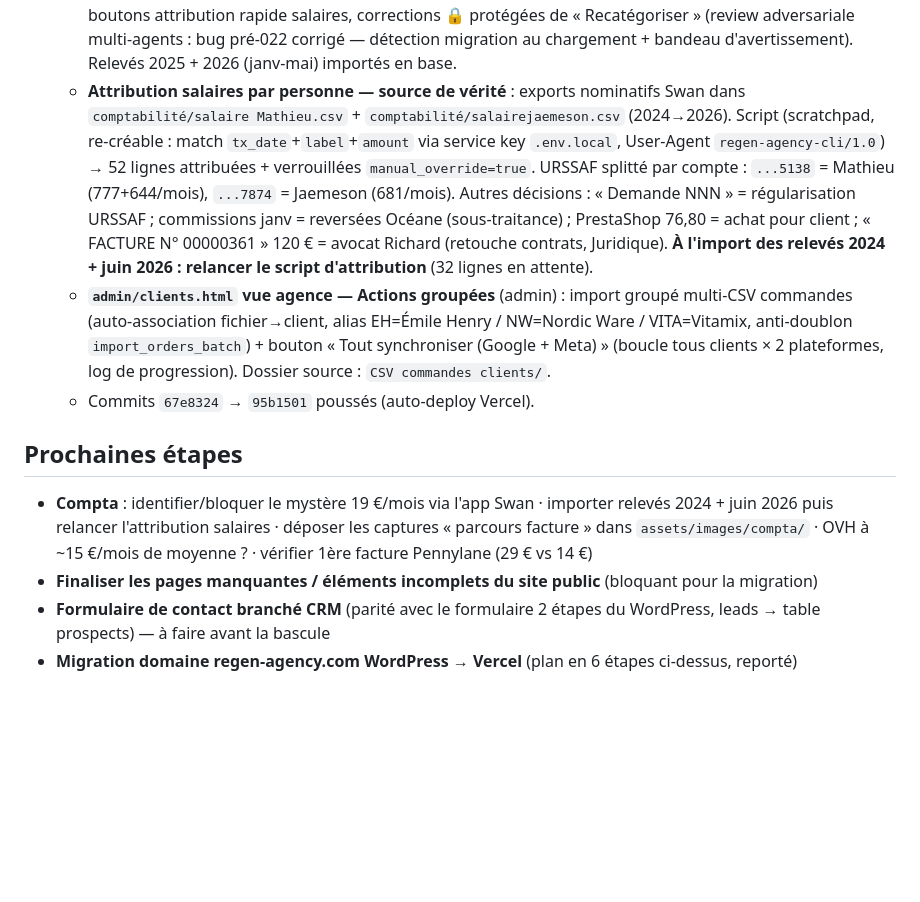
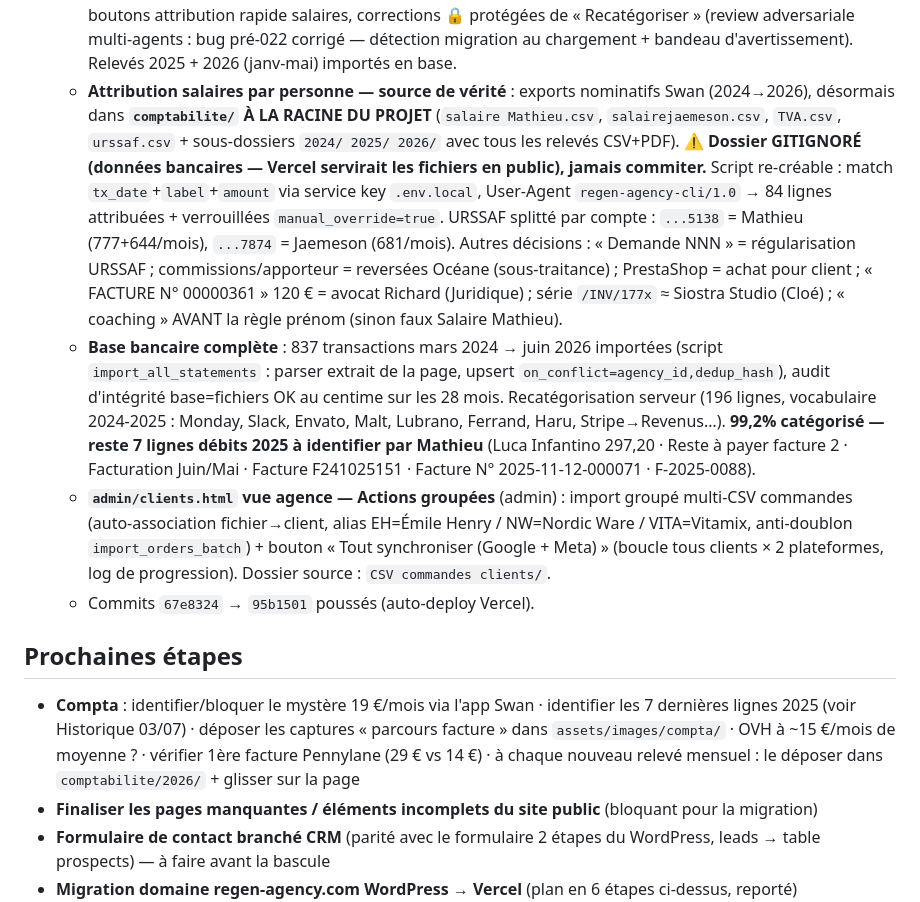
Before and after one commit to Mathieu8861/REGEN-AGENCY, a Markdown page: regen-agency.md, the part around the change. GitHub-like rendering; blank space fills up the shorter version.

Commit message:
Memoire projet: base bancaire complete 2024-2026, dossier comptabilite/ gitignore
Co-Authored-By: Claude Opus 4.8 (1M context) <noreply@anthropic.com>

```diff
--- a/regen-agency.md
+++ b/regen-agency.md
@@ -139,12 +139,13 @@
   - **Refonte `admin/comptabilite.html` data-driven** : tableau `SUBSCRIPTIONS` (19 abonnements/frais fixes, prix HT, cycle) → cartes + tableau récap + KPIs. Total ~855 €/mois · ~10 263 €/an. Prix vérifiés contre les relevés bancaires réels (janv→mai). Ajouts : RYDGE 283,40 (acompte mensuel mission annuelle), Pennylane 29 (offre Basique, confirmé Thibault — PAS 14 comme dans l'avenant), Allianz 77,90, Google One, Elementor, Canva. Reste : « Abonnement non identifié » 19 €/mois (carte 2388, le 10 du mois, mystère depuis +1 an — à bloquer via l'app Swan) ; captures « parcours facture » à déposer dans `assets/images/compta/` (dossier `Image comptabilité/` mal nommé, non suivi git).
   - **Avenant RYDGE→Pennylane analysé et accepté** (RFE obligatoire sept 2026) : 180 € one-shot conformité (sept 2026) + 29 €/mois. Signalé : n° TVA erroné sur leurs factures (FR10... au lieu de FR03985275460). Levier de renégo des honoraires (283 €/mois) à jouer : Pennylane automatise la saisie.
   - **Module Relevés bancaires** (`admin/comptabilite.html`, migrations **021** table `bank_transactions` RLS admin + **022** flag `manual_override`) : import multi-CSV Swan en glisser-déposer, parsing + catégorisation auto par regex `TX_RULES` (~98% sur données réelles, totaux vérifiés au centime vs PDF), dedup chevauchements (`dedup_hash` unique), vues Par mois / Sur l'année / Période, dépenses + revenus, édition manuelle (✎) + boutons attribution rapide salaires, corrections 🔒 protégées de « Recatégoriser » (review adversariale multi-agents : bug pré-022 corrigé — détection migration au chargement + bandeau d'avertissement). Relevés 2025 + 2026 (janv-mai) importés en base.
-  - **Attribution salaires par personne — source de vérité** : exports nominatifs Swan dans `comptabilité/salaire Mathieu.csv` + `comptabilité/salairejaemeson.csv` (2024→2026). Script (scratchpad, re-créable : match `tx_date`+`label`+`amount` via service key `.env.local`, User-Agent `regen-agency-cli/1.0`) → 52 lignes attribuées + verrouillées `manual_override=true`. URSSAF splitté par compte : `...5138` = Mathieu (777+644/mois), `...7874` = Jaemeson (681/mois). Autres décisions : « Demande NNN » = régularisation URSSAF ; commissions janv = reversées Océane (sous-traitance) ; PrestaShop 76,80 = achat pour client ; « FACTURE N° 00000361 » 120 € = avocat Richard (retouche contrats, Juridique). **À l'import des relevés 2024 + juin 2026 : relancer le script d'attribution** (32 lignes en attente).
+  - **Attribution salaires par personne — source de vérité** : exports nominatifs Swan (2024→2026), désormais dans **`comptabilite/` À LA RACINE DU PROJET** (`salaire Mathieu.csv`, `salairejaemeson.csv`, `TVA.csv`, `urssaf.csv` + sous-dossiers `2024/ 2025/ 2026/` avec tous les relevés CSV+PDF). **⚠️ Dossier GITIGNORÉ (données bancaires — Vercel servirait les fichiers en public), jamais commiter.** Script re-créable : match `tx_date`+`label`+`amount` via service key `.env.local`, User-Agent `regen-agency-cli/1.0` → 84 lignes attribuées + verrouillées `manual_override=true`. URSSAF splitté par compte : `...5138` = Mathieu (777+644/mois), `...7874` = Jaemeson (681/mois). Autres décisions : « Demande NNN » = régularisation URSSAF ; commissions/apporteur = reversées Océane (sous-traitance) ; PrestaShop = achat pour client ; « FACTURE N° 00000361 » 120 € = avocat Richard (Juridique) ; série `/INV/177x` ≈ Siostra Studio (Cloé) ; « coaching » AVANT la règle prénom (sinon faux Salaire Mathieu).
+  - **Base bancaire complète** : 837 transactions mars 2024 → juin 2026 importées (script `import_all_statements` : parser extrait de la page, upsert `on_conflict=agency_id,dedup_hash`), audit d'intégrité base=fichiers OK au centime sur les 28 mois. Recatégorisation serveur (196 lignes, vocabulaire 2024-2025 : Monday, Slack, Envato, Malt, Lubrano, Ferrand, Haru, Stripe→Revenus…). **99,2% catégorisé — reste 7 lignes débits 2025 à identifier par Mathieu** (Luca Infantino 297,20 · Reste à payer facture 2 · Facturation Juin/Mai · Facture F241025151 · Facture N° 2025-11-12-000071 · F-2025-0088).
   - **`admin/clients.html` vue agence — Actions groupées** (admin) : import groupé multi-CSV commandes (auto-association fichier→client, alias EH=Émile Henry / NW=Nordic Ware / VITA=Vitamix, anti-doublon `import_orders_batch`) + bouton « Tout synchroniser (Google + Meta) » (boucle tous clients × 2 plateformes, log de progression). Dossier source : `CSV commandes clients/`.
   - Commits `67e8324` → `95b1501` poussés (auto-deploy Vercel).
 
 ## Prochaines étapes
-- **Compta** : identifier/bloquer le mystère 19 €/mois via l'app Swan · importer relevés 2024 + juin 2026 puis relancer l'attribution salaires · déposer les captures « parcours facture » dans `assets/images/compta/` · OVH à ~15 €/mois de moyenne ? · vérifier 1ère facture Pennylane (29 € vs 14 €)
+- **Compta** : identifier/bloquer le mystère 19 €/mois via l'app Swan · identifier les 7 dernières lignes 2025 (voir Historique 03/07) · déposer les captures « parcours facture » dans `assets/images/compta/` · OVH à ~15 €/mois de moyenne ? · vérifier 1ère facture Pennylane (29 € vs 14 €) · à chaque nouveau relevé mensuel : le déposer dans `comptabilite/2026/` + glisser sur la page
 - **Finaliser les pages manquantes / éléments incomplets du site public** (bloquant pour la migration)
 - **Formulaire de contact branché CRM** (parité avec le formulaire 2 étapes du WordPress, leads → table prospects) — à faire avant la bascule
 - **Migration domaine regen-agency.com WordPress → Vercel** (plan en 6 étapes ci-dessus, reporté)
```
